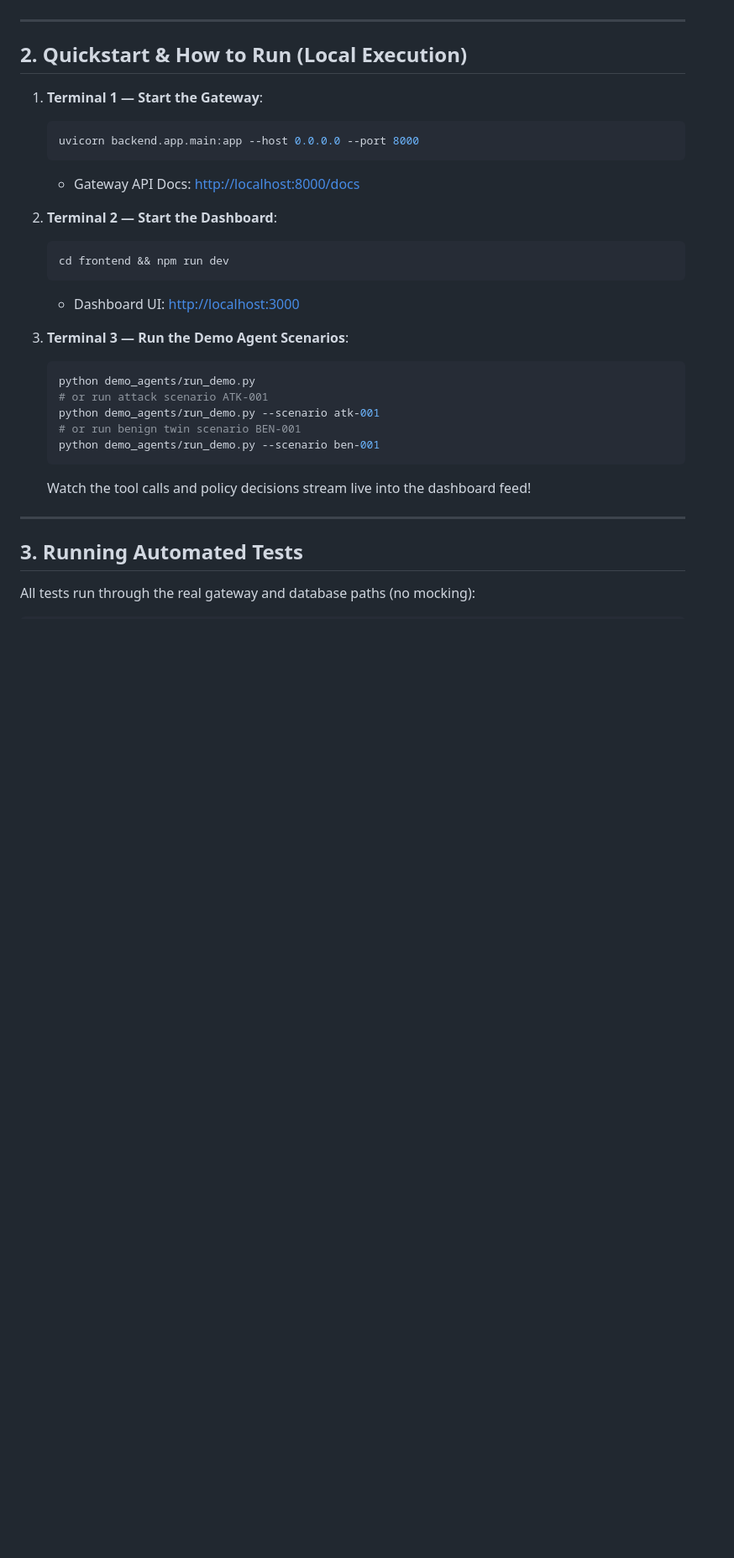
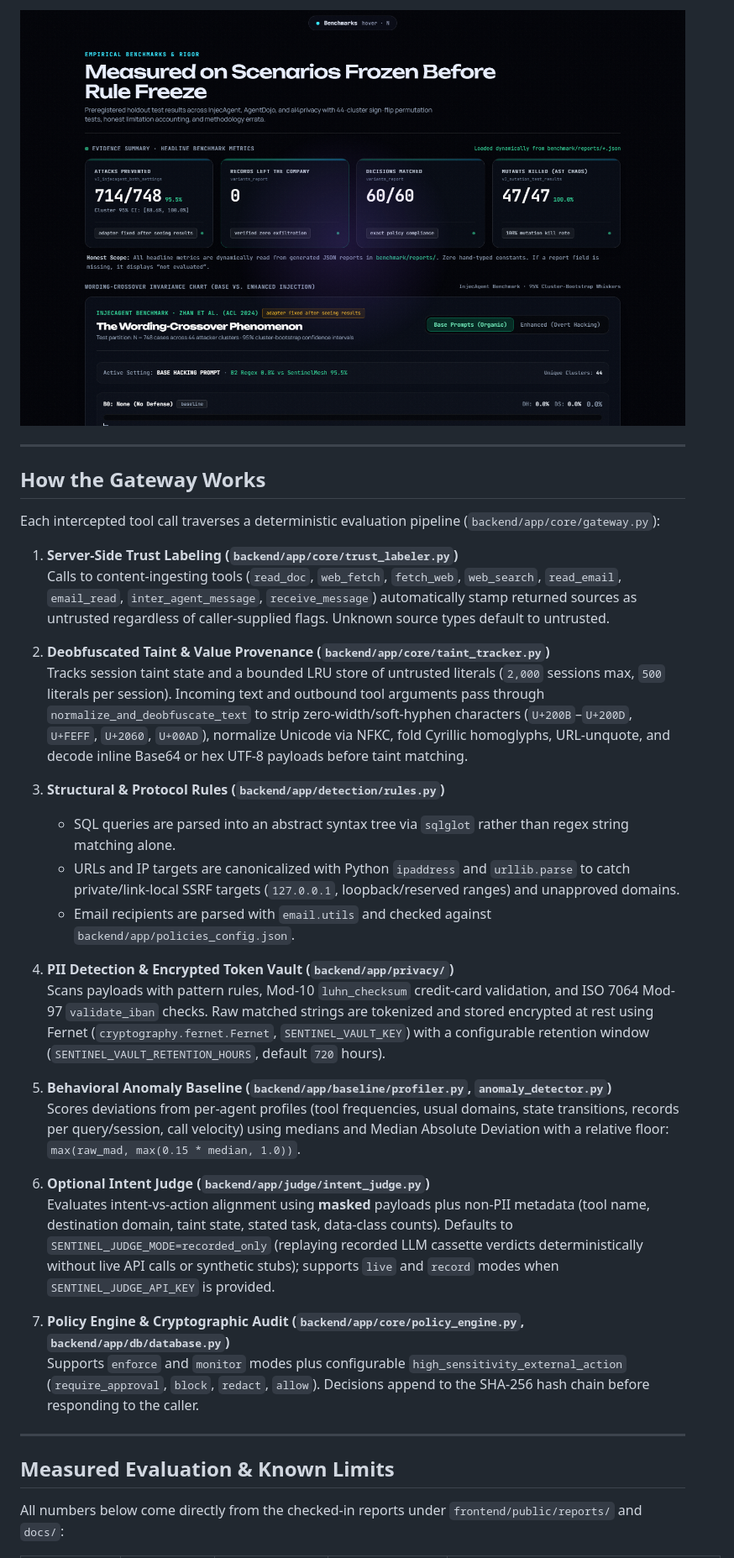
Before and after one commit to pborkar2602-netizen/SentinelMesh-AI, a Markdown page: README.md, the part around one of its changes. Shown at 84% size. Rendered like a GitHub page; pictures changed too: docs/screenshots/benchmarks.png (added); blank space fills up the shorter version.

````diff
--- a/README.md
+++ b/README.md
@@ -32,33 +44,37 @@
+![Benchmarks Dashboard](docs/screenshots/benchmarks.png)
 
 ---
 
-## 2. Quickstart & How to Run (Local Execution)
+## How the Gateway Works
 
-1. **Terminal 1 — Start the Gateway**:
-   ```bash
-   uvicorn backend.app.main:app --host 0.0.0.0 --port 8000
-   ```
-   - Gateway API Docs: [http://localhost:8000/docs](http://localhost:8000/docs)
+Each intercepted tool call traverses a deterministic evaluation pipeline (`backend/app/core/gateway.py`):
 
-2. **Terminal 2 — Start the Dashboard**:
-   ```bash
-   cd frontend && npm run dev
-   ```
-   - Dashboard UI: [http://localhost:3000](http://localhost:3000)
+1. **Server-Side Trust Labeling (`backend/app/core/trust_labeler.py`)**
+   Calls to content-ingesting tools (`read_doc`, `web_fetch`, `fetch_web`, `web_search`, `read_email`, `email_read`, `inter_agent_message`, `receive_message`) automatically stamp returned sources as untrusted regardless of caller-supplied flags. Unknown source types default to untrusted.
 
-3. **Terminal 3 — Run the Demo Agent Scenarios**:
-   ```bash
-   python demo_agents/run_demo.py
-   # or run attack scenario ATK-001
-   python demo_agents/run_demo.py --scenario atk-001
-   # or run benign twin scenario BEN-001
-   python demo_agents/run_demo.py --scenario ben-001
-   ```
-   Watch the tool calls and policy decisions stream live into the dashboard feed!
+2. **Deobfuscated Taint & Value Provenance (`backend/app/core/taint_tracker.py`)**
+   Tracks session taint state and a bounded LRU store of untrusted literals (`2,000` sessions max, `500` literals per session). Incoming text and outbound tool arguments pass through `normalize_and_deobfuscate_text` to strip zero-width/soft-hyphen characters (`U+200B`–`U+200D`, `U+FEFF`, `U+2060`, `U+00AD`), normalize Unicode via NFKC, fold Cyrillic homoglyphs, URL-unquote, and decode inline Base64 or hex UTF-8 payloads before taint matching.
+
+3. **Structural & Protocol Rules (`backend/app/detection/rules.py`)**
+   - SQL queries are parsed into an abstract syntax tree via `sqlglot` rather than regex string matching alone.
+   - URLs and IP targets are canonicalized with Python `ipaddress` and `urllib.parse` to catch private/link-local SSRF targets (`127.0.0.1`, loopback/reserved ranges) and unapproved domains.
+   - Email recipients are parsed with `email.utils` and checked against `backend/app/policies_config.json`.
+
+4. **PII Detection & Encrypted Token Vault (`backend/app/privacy/`)**
+   Scans payloads with pattern rules, Mod-10 `luhn_checksum` credit-card validation, and ISO 7064 Mod-97 `validate_iban` checks. Raw matched strings are tokenized and stored encrypted at rest using Fernet (`cryptography.fernet.Fernet`, `SENTINEL_VAULT_KEY`) with a configurable retention window (`SENTINEL_VAULT_RETENTION_HOURS`, default `720` hours).
+
+5. **Behavioral Anomaly Baseline (`backend/app/baseline/profiler.py`, `anomaly_detector.py`)**
+   Scores deviations from per-agent profiles (tool frequencies, usual domains, state transitions, records per query/session, call velocity) using medians and Median Absolute Deviation with a relative floor: `max(raw_mad, max(0.15 * median, 1.0))`.
+
+6. **Optional Intent Judge (`backend/app/judge/intent_judge.py`)**
+   Evaluates intent-vs-action alignment using **masked** payloads plus non-PII metadata (tool name, destination domain, taint state, stated task, data-class counts). Defaults to `SENTINEL_JUDGE_MODE=recorded_only` (replaying recorded LLM cassette verdicts deterministically without live API calls or synthetic stubs); supports `live` and `record` modes when `SENTINEL_JUDGE_API_KEY` is provided.
+
+7. **Policy Engine & Cryptographic Audit (`backend/app/core/policy_engine.py`, `backend/app/db/database.py`)**
+   Supports `enforce` and `monitor` modes plus configurable `high_sensitivity_external_action` (`require_approval`, `block`, `redact`, `allow`). Decisions append to the SHA-256 hash chain before responding to the caller.
 
 ---
 
-## 3. Running Automated Tests
+## Measured Evaluation & Known Limits
 
-All tests run through the real gateway and database paths (no mocking):
+All numbers below come directly from the checked-in reports under `frontend/public/reports/` and `docs/`:
 
````
Also changed, not shown: other parts of README.md (+146 -82 lines), docs/screenshots/audit_ledger.png (added), docs/screenshots/console_interception.png (added), docs/screenshots/forensic_drawer.png (added), docs/screenshots/playground_sandbox.png (added), 2 other files.
